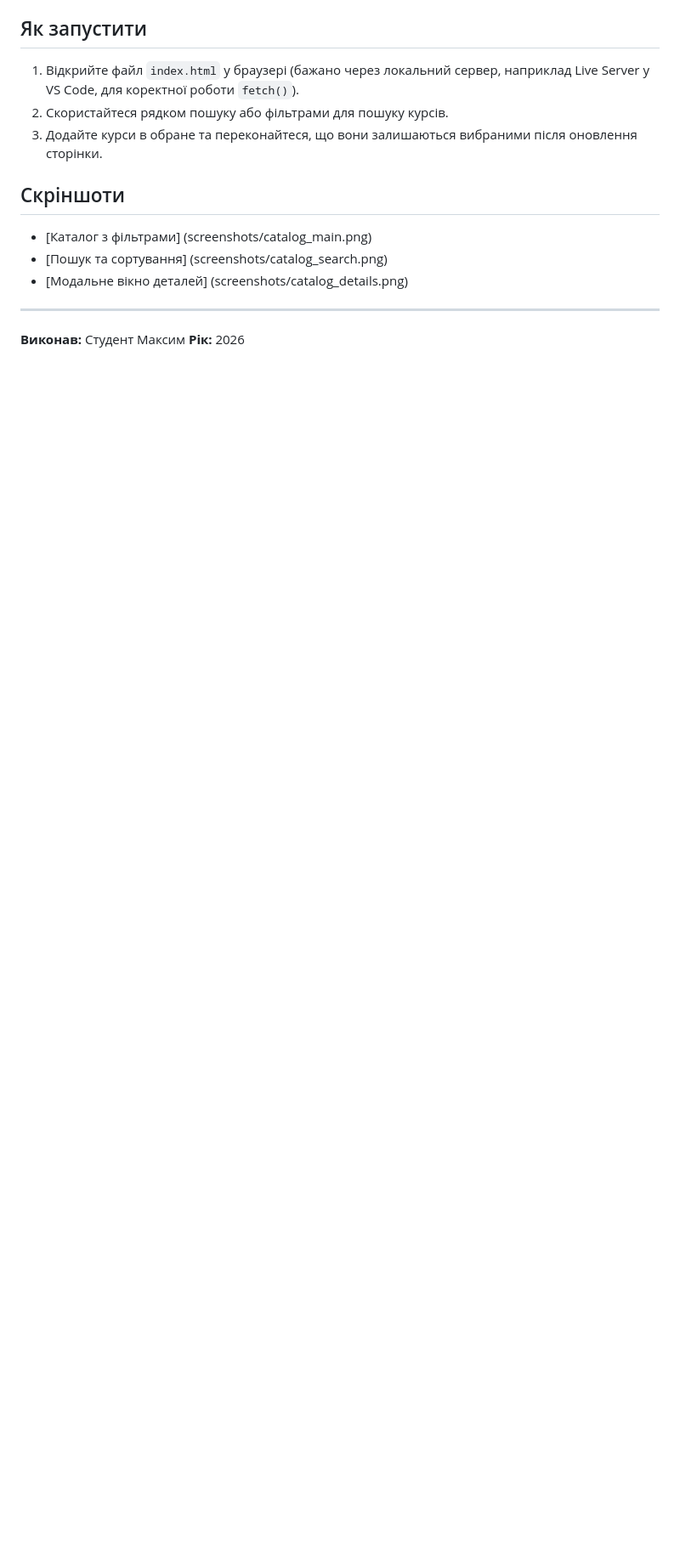
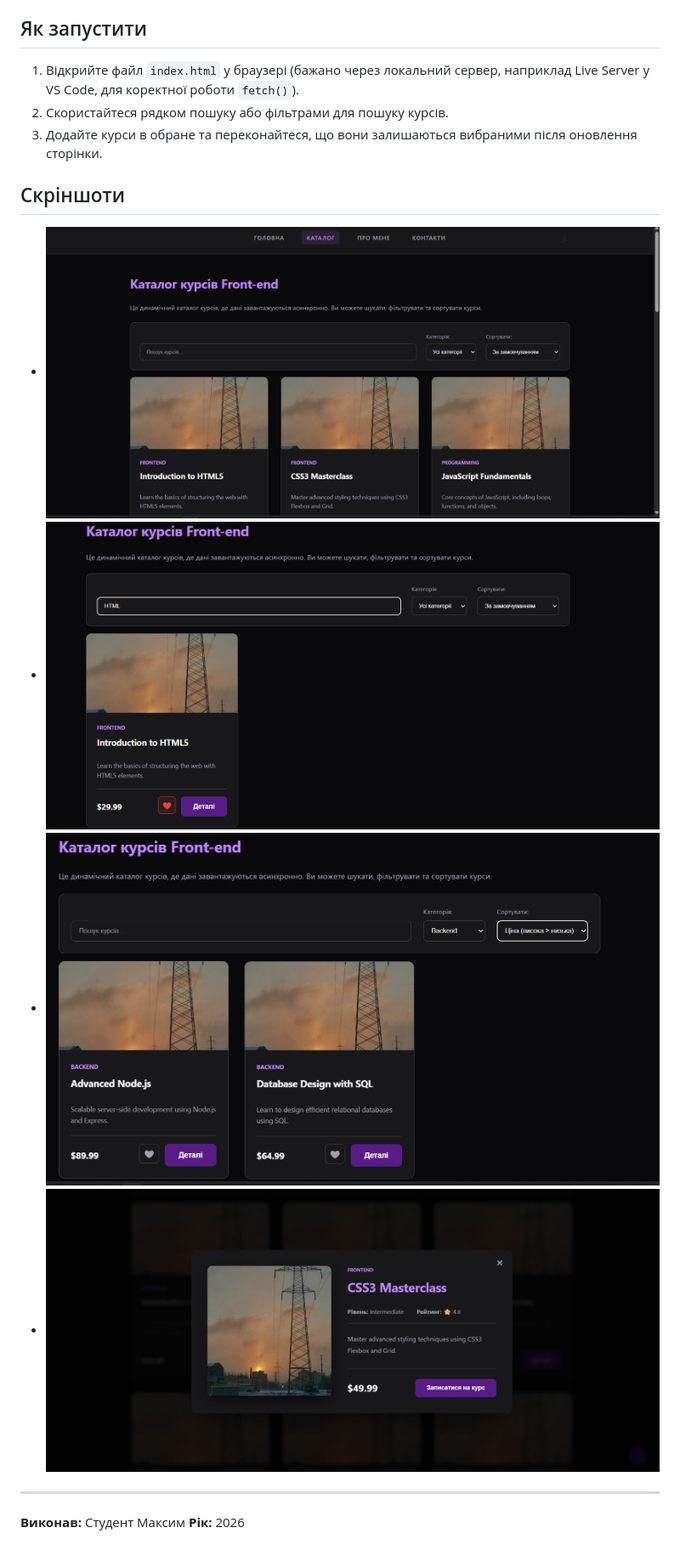
Before and after one commit to justJavaProgrammer/uni-practices-frontend, a Markdown page: lab04-js-data/README.md, the part around the change. Shown at 85% size. GitHub-like rendering; blank space fills up the shorter version.

```diff
--- a/lab04-js-data/README.md
+++ b/lab04-js-data/README.md
@@ -37,9 +37,10 @@
 3. Додайте курси в обране та переконайтеся, що вони залишаються вибраними після оновлення сторінки.
 
 ## Скріншоти
-- [Каталог з фільтрами] (screenshots/catalog_main.png)
-- [Пошук та сортування] (screenshots/catalog_search.png)
-- [Модальне вікно деталей] (screenshots/catalog_details.png)
+- ![Каталог з фільтрами](screenshots/1.png)
+- ![Пошук та сортування](screenshots/2.png)
+- ![Фільтри](screenshots/3.png)
+- ![Модальне вікно деталей](screenshots/4.png)
 
 ---
 **Виконав:** Студент Максим
```
